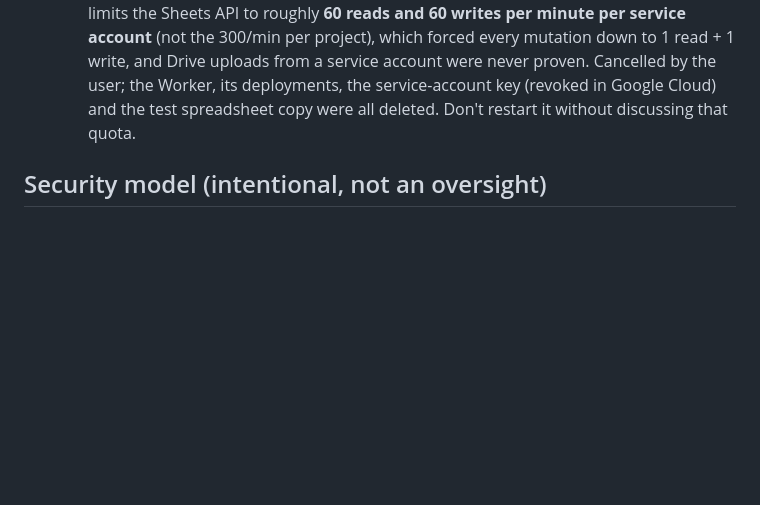
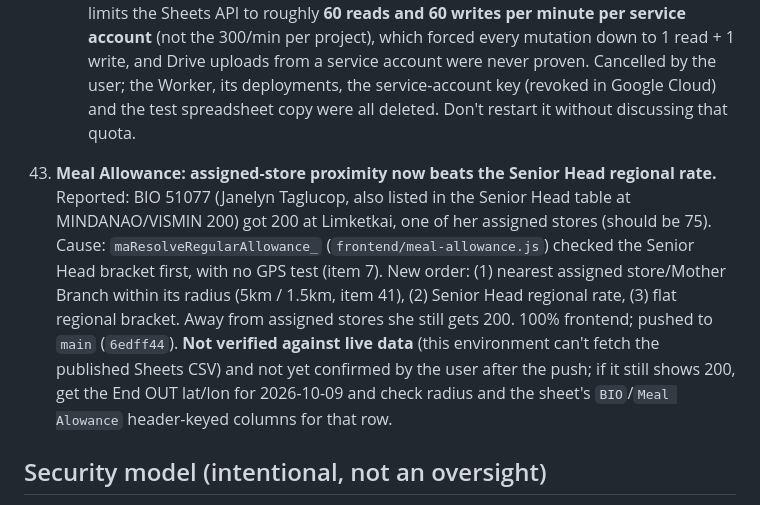
Before and after one commit to photolinepayroll/ExpensesRequest, a Markdown page: CLAUDE.md, the part around the change. Drawn GitHub-style; blank space fills up the shorter version.

Commit message:
Docs: record Meal Allowance assigned-store priority fix
Co-Authored-By: Claude Sonnet 5.5 <noreply@anthropic.com>
Claude-Session: https://claude.ai/code/session_01KMwHzdMd8RdxjBXVqaQxHh

```diff
--- a/CLAUDE.md
+++ b/CLAUDE.md
@@ -1083,6 +1083,16 @@ cache patching) is fully deployed; see `resume.md` for the full narrative histor
       deployments, the service-account key (revoked in Google Cloud) and the test spreadsheet copy were all
       deleted. Don't restart it without discussing that quota.
 
+43. **Meal Allowance: assigned-store proximity now beats the Senior Head regional rate.** Reported: BIO 51077
+    (Janelyn Taglucop, also listed in the Senior Head table at MINDANAO/VISMIN 200) got 200 at Limketkai, one of
+    her assigned stores (should be 75). Cause: `maResolveRegularAllowance_` (`frontend/meal-allowance.js`)
+    checked the Senior Head bracket first, with no GPS test (item 7). New order: (1) nearest assigned store/Mother
+    Branch within its radius (5km / 1.5km, item 41), (2) Senior Head regional rate, (3) flat regional bracket.
+    Away from assigned stores she still gets 200. 100% frontend; pushed to `main` (`6edff44`). **Not verified
+    against live data** (this environment can't fetch the published Sheets CSV) and not yet confirmed by the user
+    after the push; if it still shows 200, get the End OUT lat/lon for 2026-10-09 and check radius and the sheet's
+    `BIO`/`Meal Alowance` header-keyed columns for that row.
+
 ## Security model (intentional, not an oversight)
 
 The `/exec` URL is a fully open, unauthenticated-at-the-transport-level API once deployed with "Anyone" access — anyone with the URL can call any of the `API_ACTIONS` directly (not just through the UI). `submitLiquidationRequest` has no application-level identity check at all beyond the Employee ID text match. `advanceRequestStage`, `updateLineItemAmount`, `grantSubmissionExemption`, and `revokeSubmissionExemption` are somewhat better: each requires a valid, active User ID + matching password from the `Approvers` sheet *and* that account's role matching what the action requires (`REQUIRED_ROLE_BY_STATUS`, or a hardcoded `ROLE_AUTHORIZER` check for the exemption actions) — so stolen/guessed credentials are required to act at all, and the audit trail's names are the server-resolved `FullName` rather than anything client-typed. But passwords are plain text in a Sheet, there's no rate-limiting/lockout on wrong guesses, and there's no session expiry — this is "harder to spoof by accident," not real authentication. This is a deliberate, incremental trade-off (see README), not something to silently "fix" further by adding real auth/hashing — if requirements change, that needs an explicit design conversation first.
```
Also changed, not shown: resume.md (+6 -0 lines).
